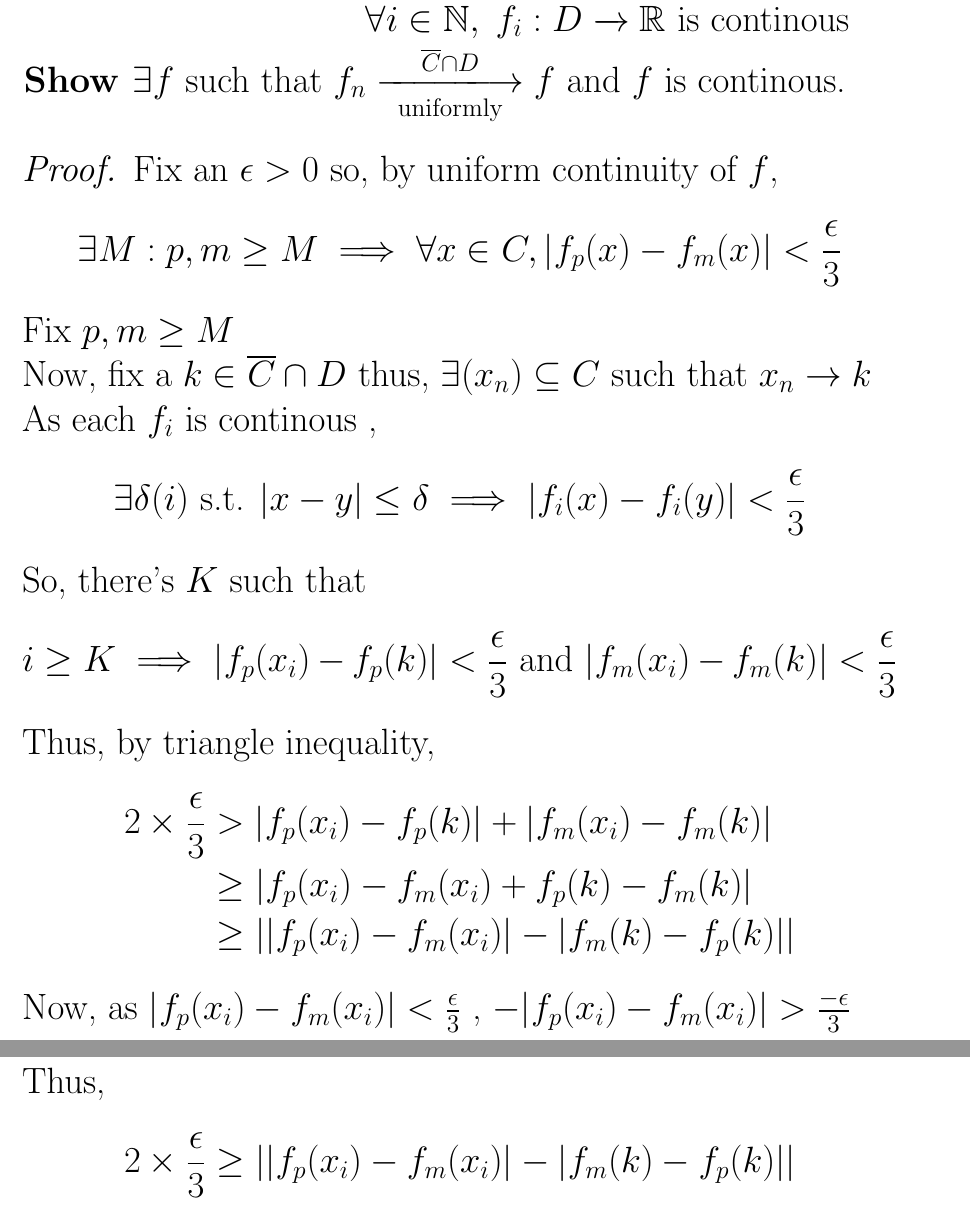
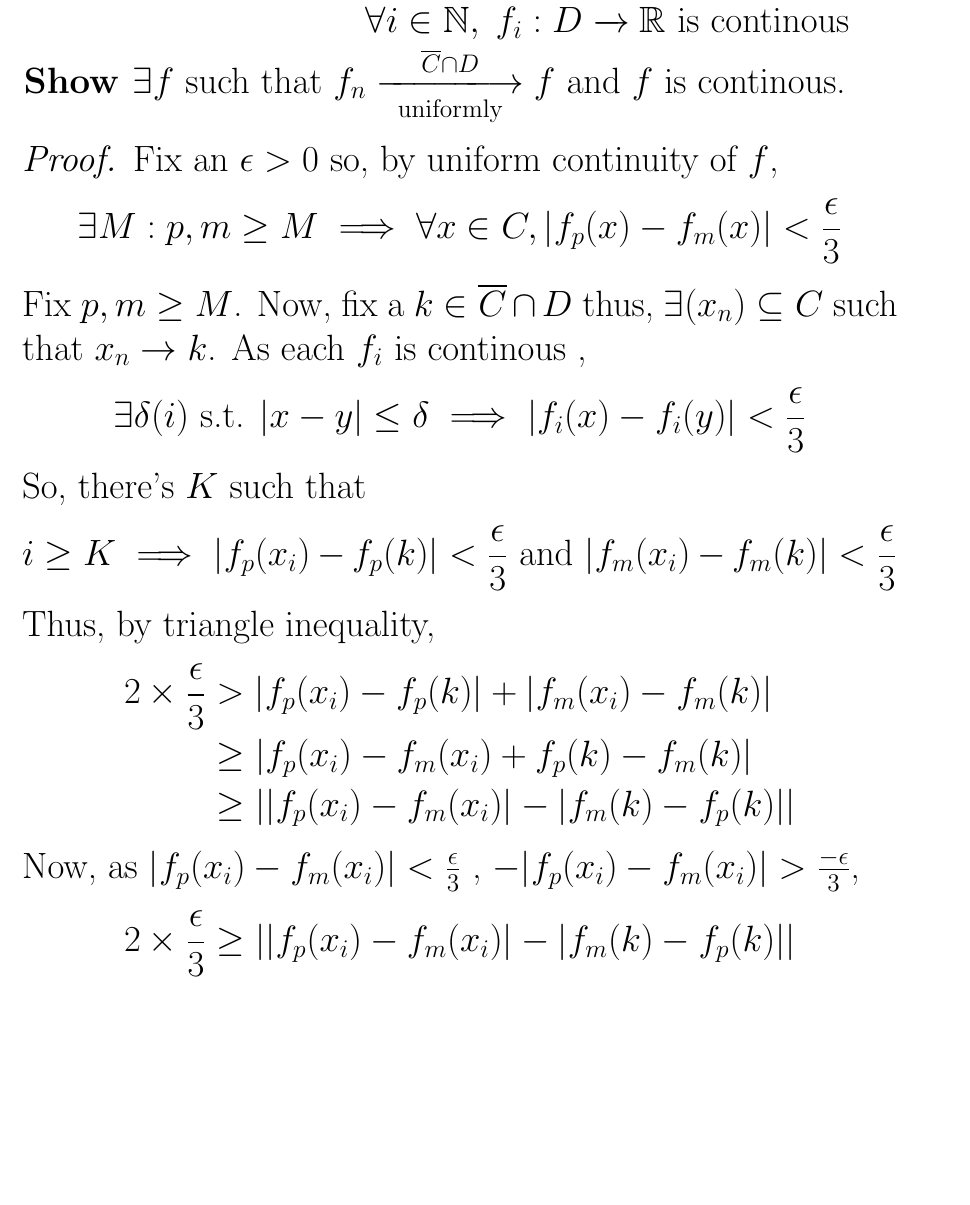
Before and after one commit to 4amVim/Undergrad-Thesis, a LaTeX problem sheet (Analysis/Assignment2-2.tex): two parts of pages 1 and 2 of 8 before the commit and part of page 1 of 7 after it, the two joined at a grey line, cut so that both start at the same text, the shorter picture padded with empty space. Compiled offline with pdfLaTeX.

Commit message:
prettied Q1

```diff
--- a/Analysis/Assignment2-2.tex
+++ b/Analysis/Assignment2-2.tex
@@ -16,8 +16,8 @@
 \begin{proof}
 	Fix an $\epsilon > 0$ so, by uniform continuity of $f$,
 	\[ \exists M: p,m \geq M \implies \forall x \in C, |f_p(x) - f_m(x)| < \frac{\epsilon}{3} \]
-	Fix $p,m \geq M$ \\
-	Now, fix a  $k \in \overline{C} \cap D$ thus, $\exists (x_n) \subseteq C$ such that $x_n \to k$ \\
+	Fix $p,m \geq M$.
+	Now, fix a  $k \in \overline{C} \cap D$ thus, $\exists (x_n) \subseteq C$ such that $x_n \to k$.
 	As each $f_i$ is continous ,
 	\[ \exists \delta(i) \text{ s.t. } |x-y|\leq \delta \implies |f_i(x)-f_i(y)|<\frac{\epsilon}{3} \]
 	So, there's $K$ such that
@@ -28,8 +28,7 @@
 					    & \geq |f_p(x_i)-f_m(x_i)+f_p(k)-f_m(k)| \\
 					    & \geq ||f_p(x_i)-f_m(x_i)|-|f_m(k)-f_p(k)||
 	\end{align*}
-	Now, as $|f_p(x_i)-f_m(x_i)|< \frac{\epsilon}{3}$ , $-|f_p(x_i)-f_m(x_i)|> \frac{-\epsilon}{3}$ \\
-	Thus,
+	Now, as $|f_p(x_i)-f_m(x_i)|< \frac{\epsilon}{3}$ , $-|f_p(x_i)-f_m(x_i)|> \frac{-\epsilon}{3}$,
 	\begin{align*}
 		2 \times \frac{\epsilon}{3} & \geq ||f_p(x_i)-f_m(x_i)|-|f_m(k)-f_p(k)|| \\
 					    & \geq |f_p(x_i)-f_m(x_i)|-|f_m(k)-f_p(k)|\\
```
